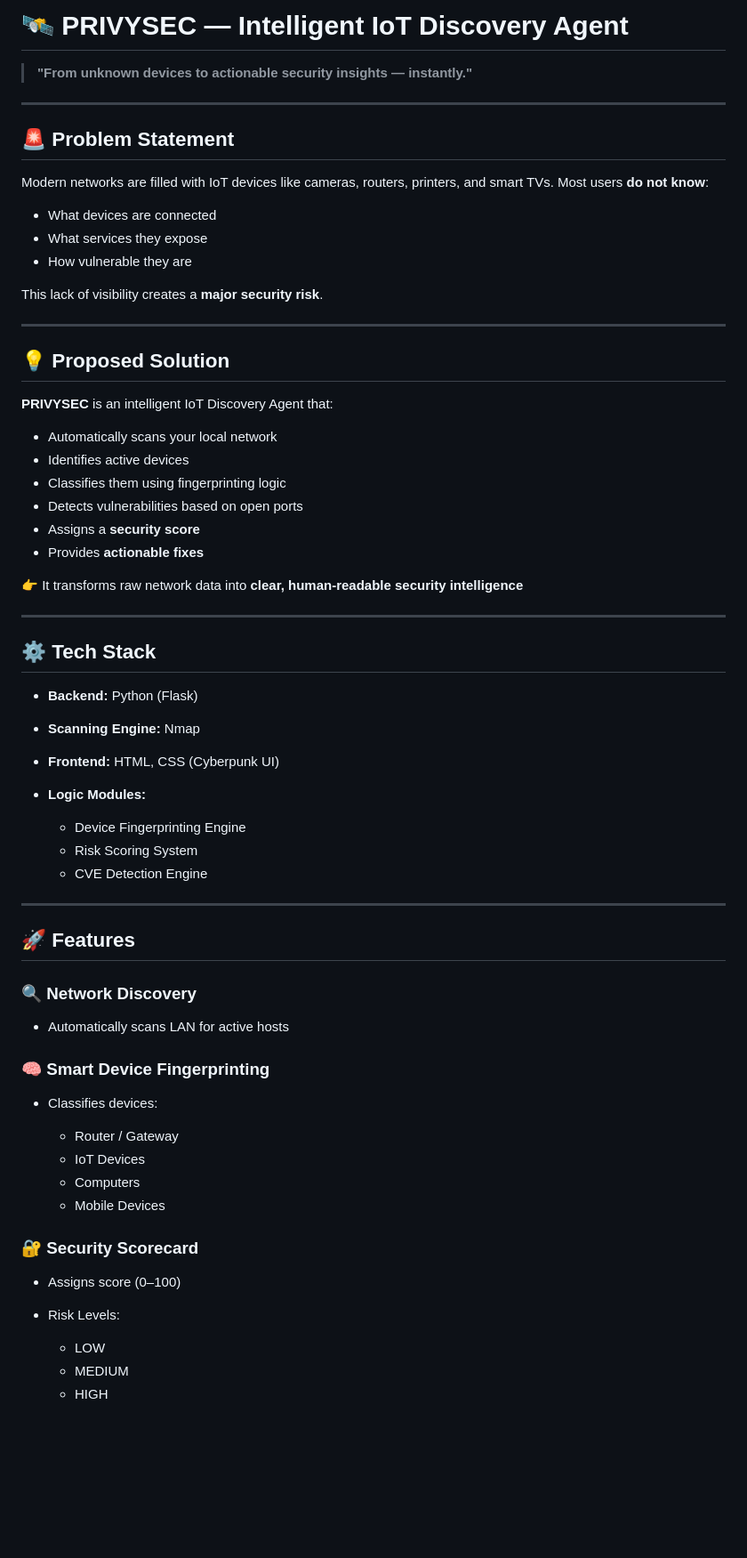
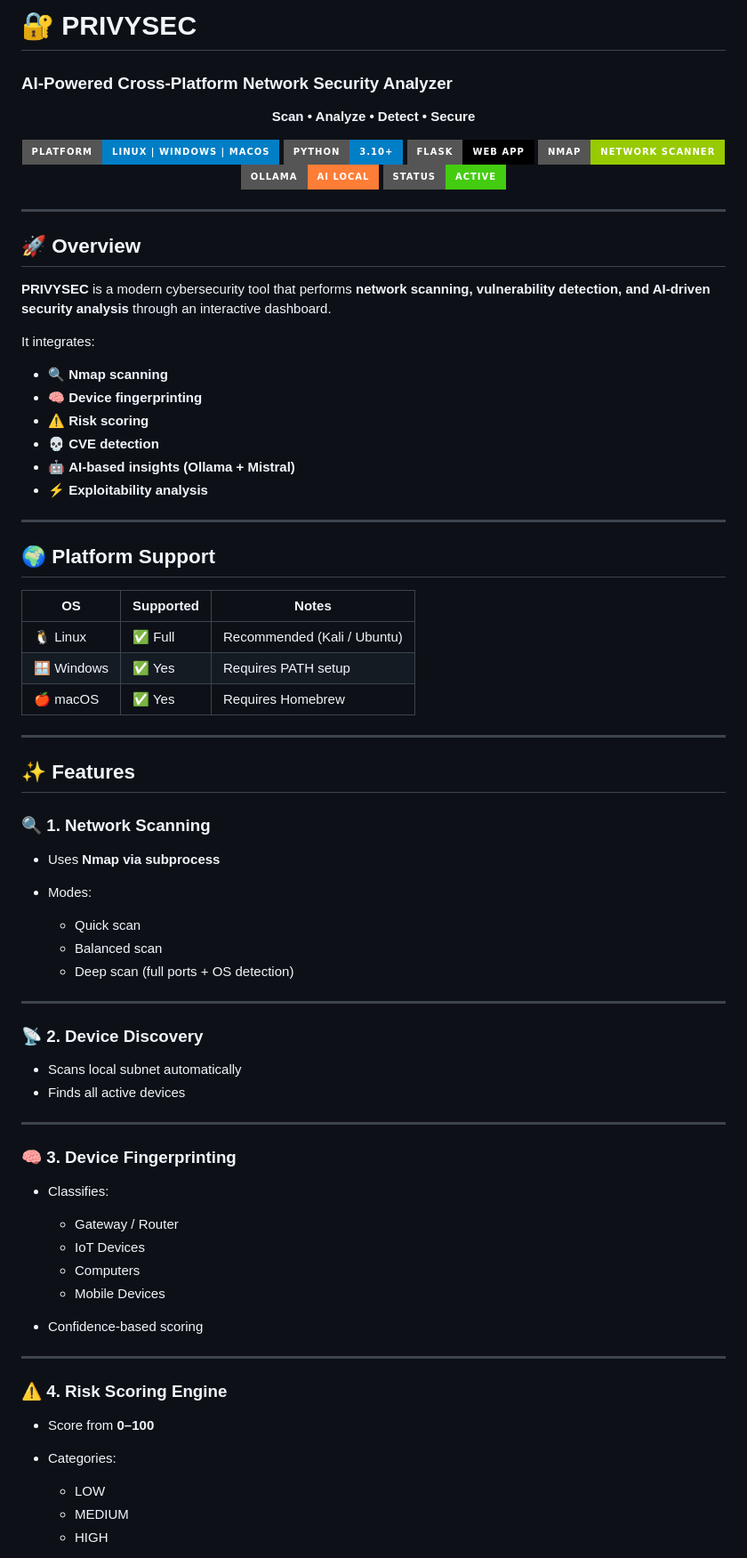
Before and after one commit to tishanbrijesh-rgb/Privysec-devloping, a Markdown page: README.md, the part around one of its changes. Shown at 89% size. Rendered like a GitHub page; badges without logos; blank space fills up the shorter version.

Commit message:
Revise README for branding and feature enhancements
Updated README to reflect new branding and features.

```diff
--- a/README.md
+++ b/README.md
@@ -1,69 +1,83 @@
-# 🛰️ PRIVYSEC — Intelligent IoT Discovery Agent
+# 🔐 PRIVYSEC
 
-> **"From unknown devices to actionable security insights — instantly."**
+### AI-Powered Cross-Platform Network Security Analyzer
+
+<p align="center">
+  <b>Scan • Analyze • Detect • Secure</b>
+</p>
+
+<p align="center">
+  <img src="https://img.shields.io/badge/Platform-Linux%20%7C%20Windows%20%7C%20macOS-blue?style=for-the-badge">
+  <img src="https://img.shields.io/badge/Python-3.10+-blue?style=for-the-badge&logo=python">
+  <img src="https://img.shields.io/badge/Flask-Web%20App-black?style=for-the-badge&logo=flask">
+  <img src="https://img.shields.io/badge/Nmap-Network%20Scanner-green?style=for-the-badge">
+  <img src="https://img.shields.io/badge/Ollama-AI%20Local-orange?style=for-the-badge">
+  <img src="https://img.shields.io/badge/Status-Active-success?style=for-the-badge">
+</p>
 
 ---
 
-## 🚨 Problem Statement
+## 🚀 Overview
 
-Modern networks are filled with IoT devices like cameras, routers, printers, and smart TVs.
-Most users **do not know**:
+**PRIVYSEC** is a modern cybersecurity tool that performs **network scanning, vulnerability detection, and AI-driven security analysis** through an interactive dashboard.
 
-* What devices are connected
-* What services they expose
-* How vulnerable they are
+It integrates:
 
-This lack of visibility creates a **major security risk**.
+* 🔍 **Nmap scanning**
+* 🧠 **Device fingerprinting**
+* ⚠️ **Risk scoring**
+* 💀 **CVE detection**
+* 🤖 **AI-based insights (Ollama + Mistral)**
+* ⚡ **Exploitability analysis**
 
 ---
 
-## 💡 Proposed Solution
+## 🌍 Platform Support
 
-**PRIVYSEC** is an intelligent IoT Discovery Agent that:
-
-* Automatically scans your local network
-* Identifies active devices
-* Classifies them using fingerprinting logic
-* Detects vulnerabilities based on open ports
-* Assigns a **security score**
-* Provides **actionable fixes**
-
-👉 It transforms raw network data into **clear, human-readable security intelligence**
+| OS         | Supported | Notes                       |
+| ---------- | --------- | --------------------------- |
+| 🐧 Linux   | ✅ Full    | Recommended (Kali / Ubuntu) |
+| 🪟 Windows | ✅ Yes     | Requires PATH setup         |
+| 🍎 macOS   | ✅ Yes     | Requires Homebrew           |
 
 ---
 
-## ⚙️ Tech Stack
+## ✨ Features
 
-* **Backend:** Python (Flask)
-* **Scanning Engine:** Nmap
-* **Frontend:** HTML, CSS (Cyberpunk UI)
-* **Logic Modules:**
+### 🔍 1. Network Scanning
 
-  * Device Fingerprinting Engine
-  * Risk Scoring System
-  * CVE Detection Engine
+* Uses **Nmap via subprocess**
+* Modes:
+
+  * Quick scan
+  * Balanced scan
+  * Deep scan (full ports + OS detection)
 
 ---
 
-## 🚀 Features
+### 📡 2. Device Discovery
 
-### 🔍 Network Discovery
+* Scans local subnet automatically
+* Finds all active devices
 
-* Automatically scans LAN for active hosts
+---
 
-### 🧠 Smart Device Fingerprinting
+### 🧠 3. Device Fingerprinting
 
-* Classifies devices:
+* Classifies:
 
-  * Router / Gateway
+  * Gateway / Router
   * IoT Devices
   * Computers
   * Mobile Devices
+* Confidence-based scoring
 
-### 🔐 Security Scorecard
+---
 
-* Assigns score (0–100)
-* Risk Levels:
+### ⚠️ 4. Risk Scoring Engine
+
+* Score from **0–100**
+* Categories:
 
   * LOW
   * MEDIUM
```
Also changed, not shown: other parts of README.md (+215 -119 lines).
